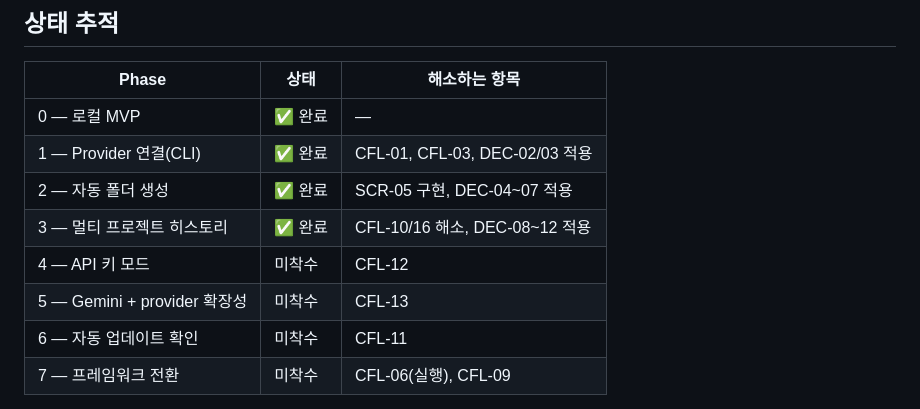
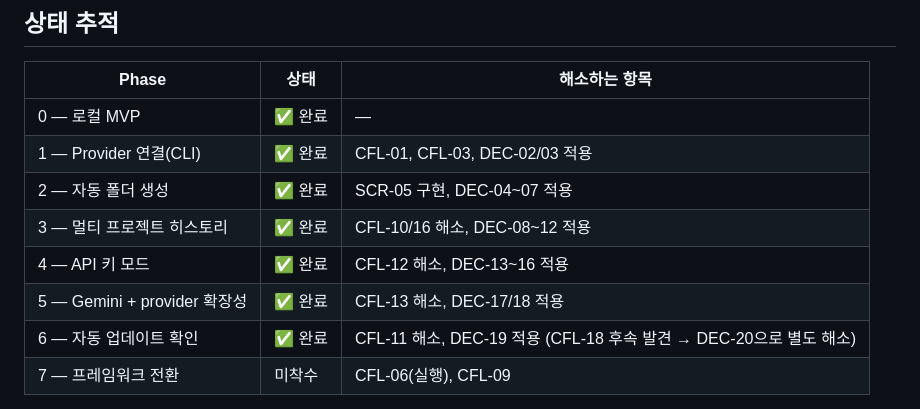
Before and after one commit to jh3779/agent-handoff-bridge, a Markdown page: docs/design-system/roadmap.md, the part around the change. GitHub-like rendering.

Commit message:
docs: sync roadmap status table with actual phase completion
The tracking table at the bottom of roadmap.md still marked Phases
4-6 as 미착수 even though each phase's own section header already
said 완료 -- the table was never updated when those phases landed.

Co-Authored-By: Claude Sonnet 5 <noreply@anthropic.com>

```diff
--- a/docs/design-system/roadmap.md
+++ b/docs/design-system/roadmap.md
@@ -437,9 +437,9 @@ DEC-01이 가리키는 실제 프로덕션 스택(Tauri/Electron류)으로 이
 | 1 — Provider 연결(CLI) | ✅ 완료 | CFL-01, CFL-03, DEC-02/03 적용 |
 | 2 — 자동 폴더 생성 | ✅ 완료 | SCR-05 구현, DEC-04~07 적용 |
 | 3 — 멀티 프로젝트 히스토리 | ✅ 완료 | CFL-10/16 해소, DEC-08~12 적용 |
-| 4 — API 키 모드 | 미착수 | CFL-12 |
-| 5 — Gemini + provider 확장성 | 미착수 | CFL-13 |
-| 6 — 자동 업데이트 확인 | 미착수 | CFL-11 |
+| 4 — API 키 모드 | ✅ 완료 | CFL-12 해소, DEC-13~16 적용 |
+| 5 — Gemini + provider 확장성 | ✅ 완료 | CFL-13 해소, DEC-17/18 적용 |
+| 6 — 자동 업데이트 확인 | ✅ 완료 | CFL-11 해소, DEC-19 적용 (CFL-18 후속 발견 → DEC-20으로 별도 해소) |
 | 7 — 프레임워크 전환 | 미착수 | CFL-06(실행), CFL-09 |
 
 이 표가 정본은 아니다 — 각 phase가 끝나면 여기 상태만 갱신하고, 실제
```
